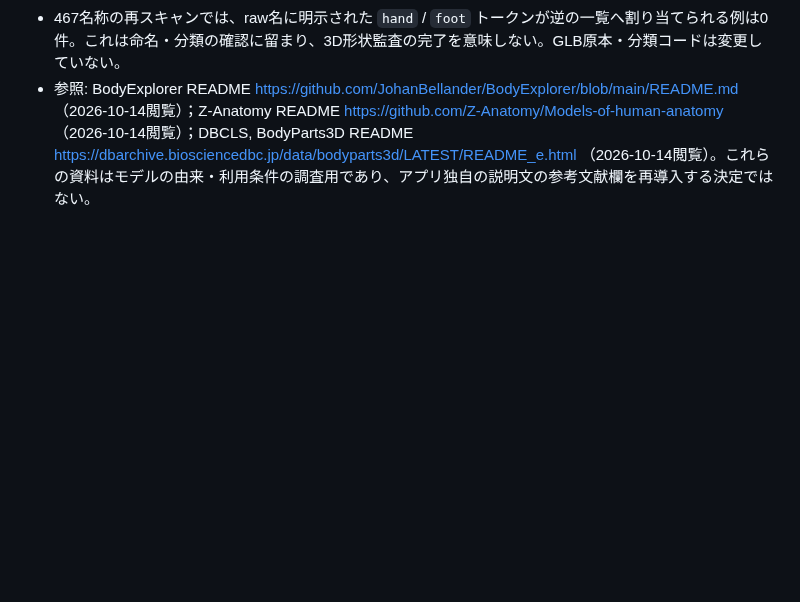
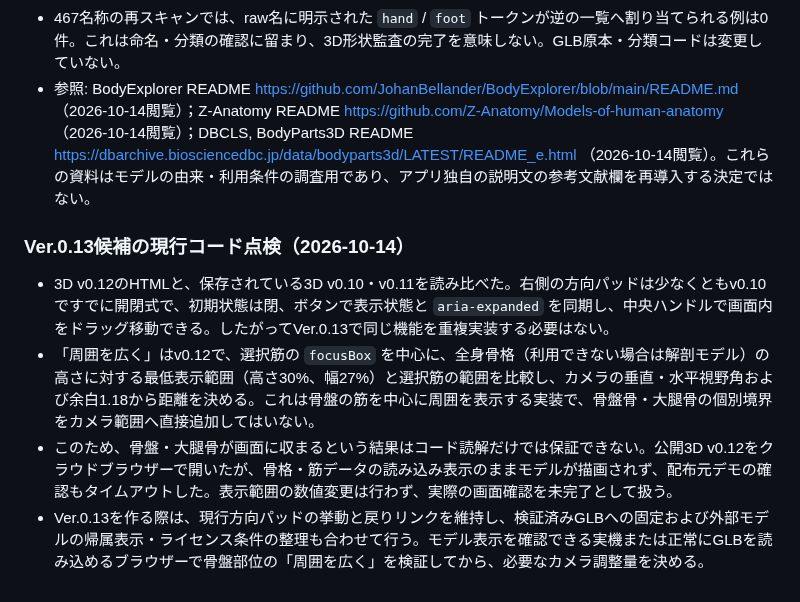
Before and after one commit to s922h86hh8-tech/body-map-prototype, a Markdown page: docs/ANATOMY_MASTER.md, the part around the change. Rendered like a GitHub page; blank space fills up the shorter version.

Commit message:
Record v0.13 feature audit

```diff
--- a/docs/ANATOMY_MASTER.md
+++ b/docs/ANATOMY_MASTER.md
@@ -613,3 +613,11 @@ iPhone実機で「左｜咬筋」「右｜咬筋」が複数表示される問
 - 現行3D v0.12のHTML内を確認した範囲では、BodyParts3D/Z-Anatomyの帰属文、ライセンス文、クレジット欄を確認できなかった。ユーザー独自の13区分・説明文の参考文献表示を省く方針とは切り分け、外部モデルのライセンス上必要な帰属表示と共有条件を、次の公開版の前に確定する必要がある。今回、モデルのダウンロードや表示形状の確認は完了していない。クラウドブラウザーでは3Dページが「3Dモデルを準備しています」のままで、画面上にモデルが描画されなかったためである。
 - 467名称の再スキャンでは、raw名に明示された `hand` / `foot` トークンが逆の一覧へ割り当てられる例は0件。これは命名・分類の確認に留まり、3D形状監査の完了を意味しない。GLB原本・分類コードは変更していない。
 - 参照: BodyExplorer README https://github.com/JohanBellander/BodyExplorer/blob/main/README.md （2026-10-14閲覧）；Z-Anatomy README https://github.com/Z-Anatomy/Models-of-human-anatomy （2026-10-14閲覧）；DBCLS, BodyParts3D README https://dbarchive.biosciencedbc.jp/data/bodyparts3d/LATEST/README_e.html （2026-10-14閲覧）。これらの資料はモデルの由来・利用条件の調査用であり、アプリ独自の説明文の参考文献欄を再導入する決定ではない。
+
+
+### Ver.0.13候補の現行コード点検（2026-10-14）
+
+- 3D v0.12のHTMLと、保存されている3D v0.10・v0.11を読み比べた。右側の方向パッドは少なくともv0.10ですでに開閉式で、初期状態は閉、ボタンで表示状態と `aria-expanded` を同期し、中央ハンドルで画面内をドラッグ移動できる。したがってVer.0.13で同じ機能を重複実装する必要はない。
+- 「周囲を広く」はv0.12で、選択筋の `focusBox` を中心に、全身骨格（利用できない場合は解剖モデル）の高さに対する最低表示範囲（高さ30%、幅27%）と選択筋の範囲を比較し、カメラの垂直・水平視野角および余白1.18から距離を決める。これは骨盤の筋を中心に周囲を表示する実装で、骨盤骨・大腿骨の個別境界をカメラ範囲へ直接追加してはいない。
+- このため、骨盤・大腿骨が画面に収まるという結果はコード読解だけでは保証できない。公開3D v0.12をクラウドブラウザーで開いたが、骨格・筋データの読み込み表示のままモデルが描画されず、配布元デモの確認もタイムアウトした。表示範囲の数値変更は行わず、実際の画面確認を未完了として扱う。
+- Ver.0.13を作る際は、現行方向パッドの挙動と戻りリンクを維持し、検証済みGLBへの固定および外部モデルの帰属表示・ライセンス条件の整理も合わせて行う。モデル表示を確認できる実機または正常にGLBを読み込めるブラウザーで骨盤部位の「周囲を広く」を検証してから、必要なカメラ調整量を決める。
```
